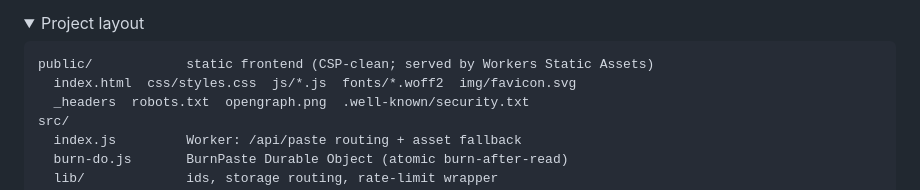
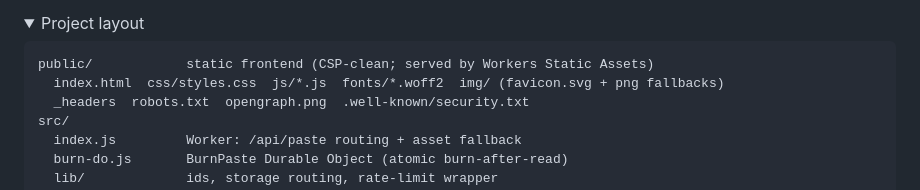
Before and after one commit to nxfu/binthere, a Markdown page: README.md, the part around the change. Rendered like a GitHub page; folded sections open.

Commit message:
docs: record the new favicon in the changelog and layout listing

````diff
--- a/README.md
+++ b/README.md
@@ -267,7 +267,7 @@ the server stores and compares only its SHA-256.
 
 ```
 public/            static frontend (CSP-clean; served by Workers Static Assets)
-  index.html  css/styles.css  js/*.js  fonts/*.woff2  img/favicon.svg
+  index.html  css/styles.css  js/*.js  fonts/*.woff2  img/ (favicon.svg + png fallbacks)
   _headers  robots.txt  opengraph.png  .well-known/security.txt
 src/
   index.js         Worker: /api/paste routing + asset fallback
````
Also changed, not shown: CHANGELOG.md (+9 -1 lines).
